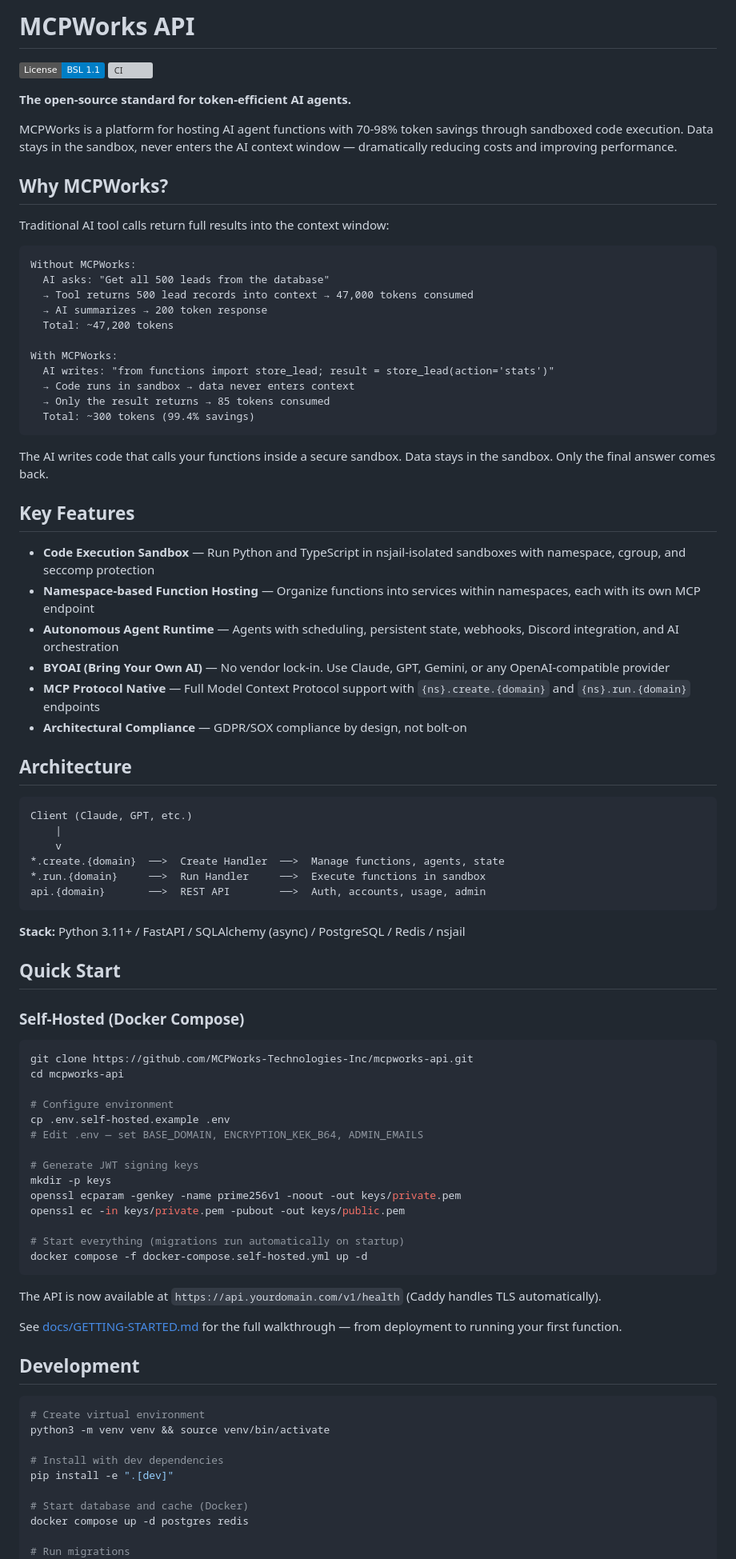
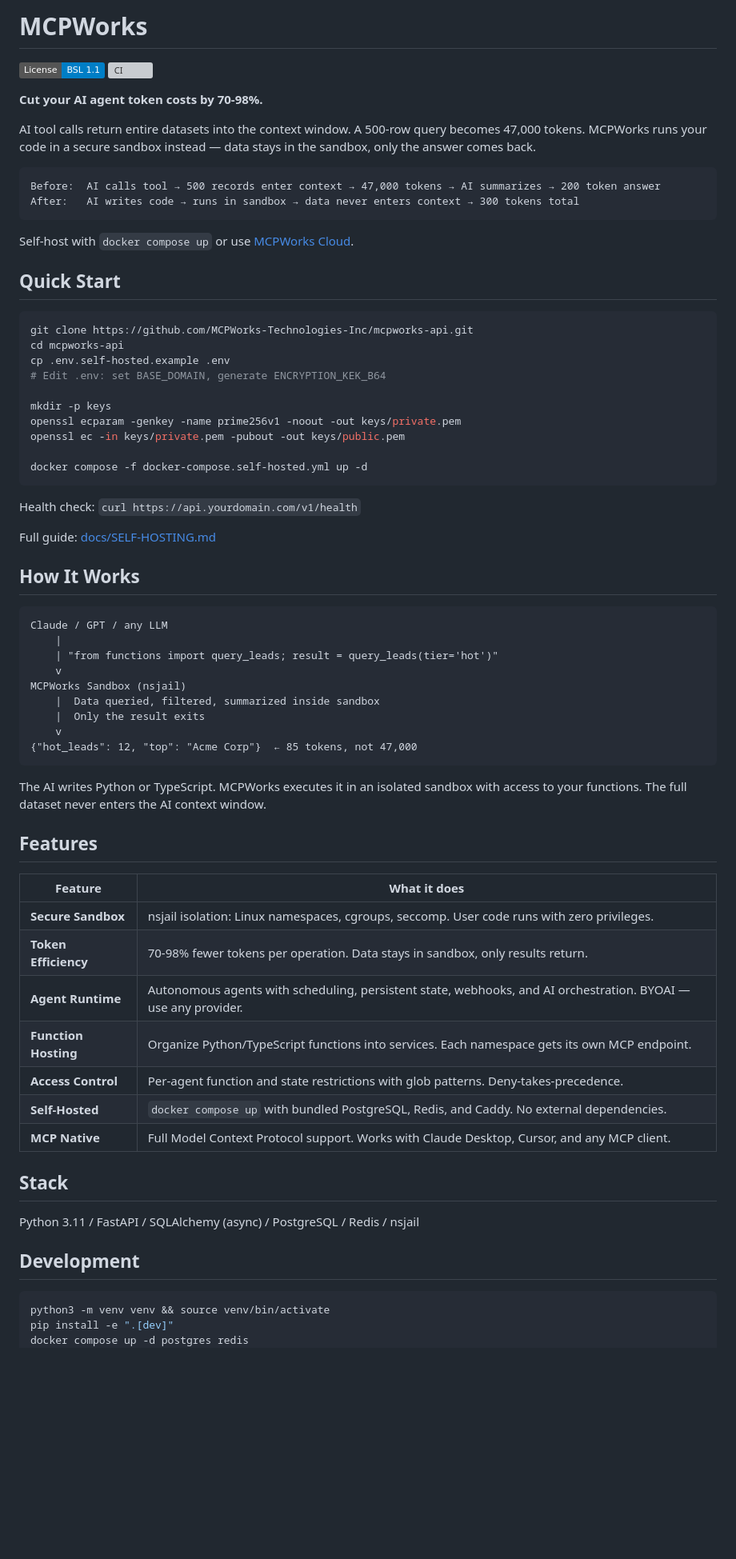
Before and after one commit to MCPWorks-Technologies-Inc/mcpworks-api, a Markdown page: README.md, the part around one of its changes. Shown at 80% size. GitHub-like rendering; badges without logos; blank space fills up the shorter version; grey boxes are pictures that could not be loaded.

Commit message:
Rewrite README: one problem, scannable, 30-second quick start
Lead with the token cost problem, not a platform description.
Before/after comparison above the fold. Feature table instead of
paragraphs. Removed Who Is This For, Versioning, and Architecture
sections that added concepts without aiding first impressions.

Closes #42

Co-Authored-By: Claude Opus 4.6 (1M context) <noreply@anthropic.com>

````diff
--- a/README.md
+++ b/README.md
@@ -1,90 +1,74 @@
-# MCPWorks API
+# MCPWorks
 
 [![License: BSL 1.1](https://img.shields.io/badge/License-BSL%201.1-blue.svg)](LICENSE)
 [![CI](https://github.com/MCPWorks-Technologies-Inc/mcpworks-api/actions/workflows/ci.yml/badge.svg)](https://github.com/MCPWorks-Technologies-Inc/mcpworks-api/actions/workflows/ci.yml)
 
-**The open-source standard for token-efficient AI agents.**
+**Cut your AI agent token costs by 70-98%.**
 
-MCPWorks is a platform for hosting AI agent functions with 70-98% token savings through sandboxed code execution. Data stays in the sandbox, never enters the AI context window — dramatically reducing costs and improving performance.
-
-## Why MCPWorks?
-
-Traditional AI tool calls return full results into the context window:
+AI tool calls return entire datasets into the context window. A 500-row query becomes 47,000 tokens. MCPWorks runs your code in a secure sandbox instead — data stays in the sandbox, only the answer comes back.
 
 ```
-Without MCPWorks:
-  AI asks: "Get all 500 leads from the database"
-  → Tool returns 500 lead records into context → 47,000 tokens consumed
-  → AI summarizes → 200 token response
-  Total: ~47,200 tokens
-
-With MCPWorks:
-  AI writes: "from functions import store_lead; result = store_lead(action='stats')"
-  → Code runs in sandbox → data never enters context
-  → Only the result returns → 85 tokens consumed
-  Total: ~300 tokens (99.4% savings)
+Before:  AI calls tool → 500 records enter context → 47,000 tokens → AI summarizes → 200 token answer
+After:   AI writes code → runs in sandbox → data never enters context → 300 tokens total
 ```
 
-The AI writes code that calls your functions inside a secure sandbox. Data stays in the sandbox. Only the final answer comes back.
-
-## Key Features
-
-- **Code Execution Sandbox** — Run Python and TypeScript in nsjail-isolated sandboxes with namespace, cgroup, and seccomp protection
-- **Namespace-based Function Hosting** — Organize functions into services within namespaces, each with its own MCP endpoint
-- **Autonomous Agent Runtime** — Agents with scheduling, persistent state, webhooks, Discord integration, and AI orchestration
-- **BYOAI (Bring Your Own AI)** — No vendor lock-in. Use Claude, GPT, Gemini, or any OpenAI-compatible provider
-- **MCP Protocol Native** — Full Model Context Protocol support with `{ns}.create.{domain}` and `{ns}.run.{domain}` endpoints
-- **Architectural Compliance** — GDPR/SOX compliance by design, not bolt-on
-
-## Architecture
-
-```
-Client (Claude, GPT, etc.)
-    |
-    v
-*.create.{domain}  ──>  Create Handler  ──>  Manage functions, agents, state
-*.run.{domain}     ──>  Run Handler     ──>  Execute functions in sandbox
-api.{domain}       ──>  REST API        ──>  Auth, accounts, usage, admin
-```
-
-**Stack:** Python 3.11+ / FastAPI / SQLAlchemy (async) / PostgreSQL / Redis / nsjail
+Self-host with `docker compose up` or use [MCPWorks Cloud](https://mcpworks.io).
 
 ## Quick Start
-
-### Self-Hosted (Docker Compose)
 
 ```bash
 git clone https://github.com/MCPWorks-Technologies-Inc/mcpworks-api.git
 cd mcpworks-api
+cp .env.self-hosted.example .env
+# Edit .env: set BASE_DOMAIN, generate ENCRYPTION_KEK_B64
 
-# Configure environment
-cp .env.self-hosted.example .env
-# Edit .env — set BASE_DOMAIN, ENCRYPTION_KEK_B64, ADMIN_EMAILS
-
-# Generate JWT signing keys
 mkdir -p keys
 openssl ecparam -genkey -name prime256v1 -noout -out keys/private.pem
 openssl ec -in keys/private.pem -pubout -out keys/public.pem
 
-# Start everything (migrations run automatically on startup)
 docker compose -f docker-compose.self-hosted.yml up -d
 ```
 
-The API is now available at `https://api.yourdomain.com/v1/health` (Caddy handles TLS automatically).
+Health check: `curl https://api.yourdomain.com/v1/health`
 
-See [docs/GETTING-STARTED.md](docs/GETTING-STARTED.md) for the full walkthrough — from deployment to running your first function.
+Full guide: [docs/SELF-HOSTING.md](docs/SELF-HOSTING.md)
+
+## How It Works
+
+```
+Claude / GPT / any LLM
+    |
+    | "from functions import query_leads; result = query_leads(tier='hot')"
+    v
+MCPWorks Sandbox (nsjail)
+    |  Data queried, filtered, summarized inside sandbox
+    |  Only the result exits
+    v
+{"hot_leads": 12, "top": "Acme Corp"}  ← 85 tokens, not 47,000
+```
+
+The AI writes Python or TypeScript. MCPWorks executes it in an isolated sandbox with access to your functions. The full dataset never enters the AI context window.
+
+## Features
+
+| Feature | What it does |
+|---------|-------------|
+| **Secure Sandbox** | nsjail isolation: Linux namespaces, cgroups, seccomp. User code runs with zero privileges. |
+| **Token Efficiency** | 70-98% fewer tokens per operation. Data stays in sandbox, only results return. |
+| **Agent Runtime** | Autonomous agents with scheduling, persistent state, webhooks, and AI orchestration. BYOAI — use any provider. |
+| **Function Hosting** | Organize Python/TypeScript functions into services. Each namespace gets its own MCP endpoint. |
+| **Access Control** | Per-agent function and state restrictions with glob patterns. Deny-takes-precedence. |
+| **Self-Hosted** | `docker compose up` with bundled PostgreSQL, Redis, and Caddy. No external dependencies. |
+| **MCP Native** | Full Model Context Protocol support. Works with Claude Desktop, Cursor, and any MCP client. |
+
+## Stack
+
+Python 3.11 / FastAPI / SQLAlchemy (async) / PostgreSQL / Redis / nsjail
 
 ## Development
 
 ```bash
-# Create virtual environment
 python3 -m venv venv && source venv/bin/activate
-
-# Install with dev dependencies
 pip install -e ".[dev]"
-
-# Start database and cache (Docker)
 docker compose up -d postgres redis
-
-# Run migrations
 alembic upgrade head
````
Also changed, not shown: other parts of README.md (+13 -55 lines).
